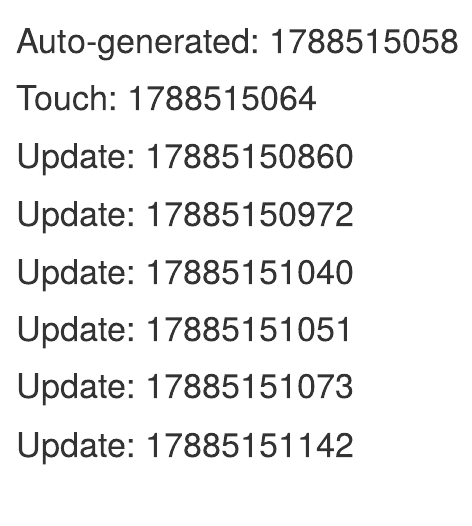
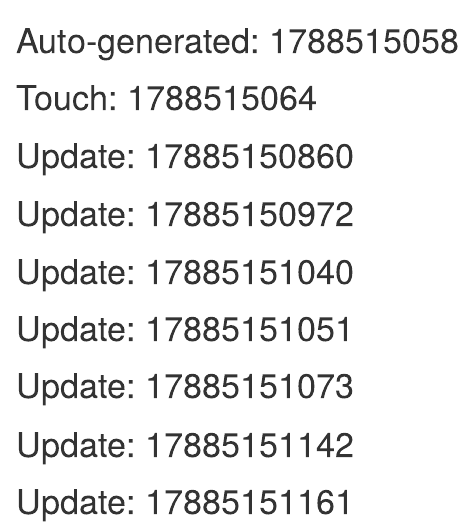
Before and after one commit to jer-wzirtb/galeria-rake, an R Markdown document (winnls/libremarkable.rmd): the page in a window 1100 px wide, from its top. Rendered offline with R 4.5, knitr and Pandoc, with nearby package versions.

```diff
--- a/winnls/libremarkable.rmd
+++ b/winnls/libremarkable.rmd
@@ -13,3 +13,5 @@
 # Update: 17885151073
 
 # Update: 17885151142
+
+# Update: 17885151161
```
